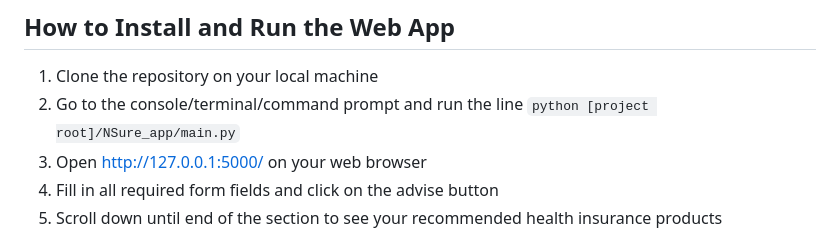
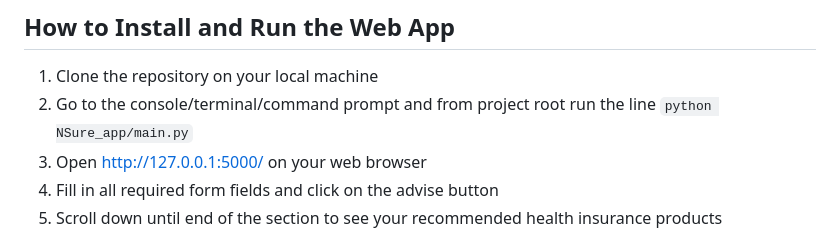
Before and after one commit to grygoryshyn/NSure, a Markdown page: README.md, the part around the change. Rendered like a GitHub page.

````diff
--- a/README.md
+++ b/README.md
@@ -26,7 +26,7 @@ Whilst *home.html* provides the content and structure for the website, this file
 ## How to Install and Run the Web App
 
 1) Clone the repository on your local machine
-2) Go to the console/terminal/command prompt and run the line ```python [project root]/NSure_app/main.py```
+2) Go to the console/terminal/command prompt and from project root run the line ```python NSure_app/main.py```
 3) Open http://127.0.0.1:5000/ on your web browser
 4) Fill in all required form fields and click on the advise button
 5) Scroll down until end of the section to see your recommended health insurance products
````
